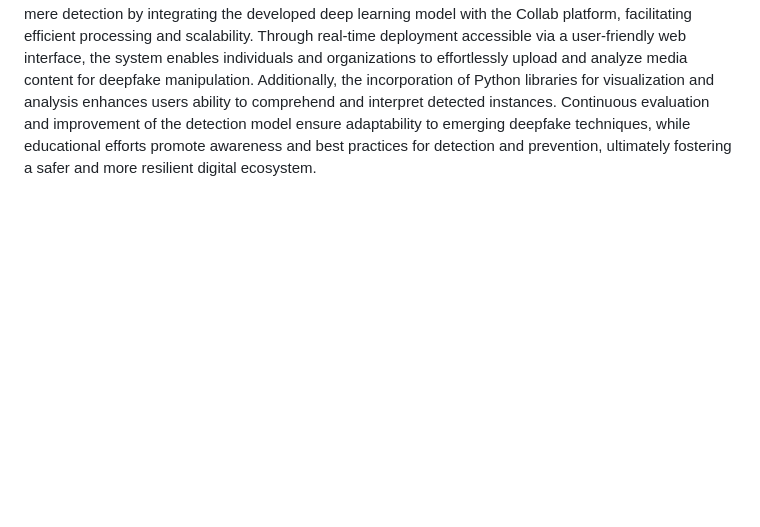
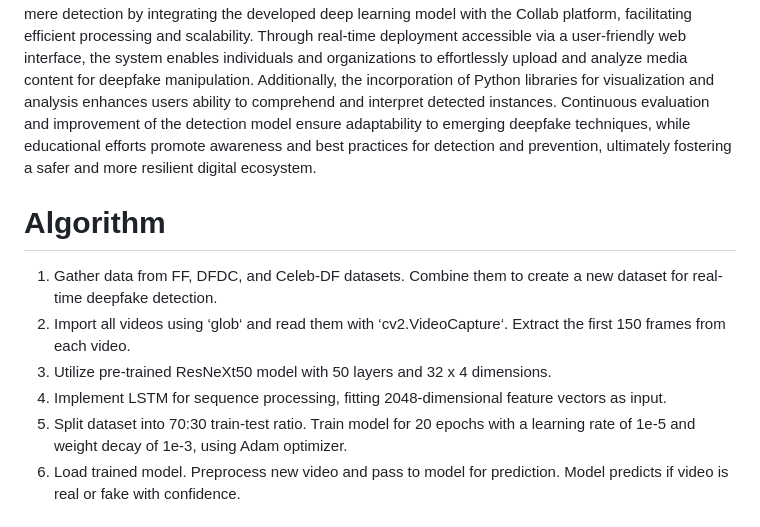
Before and after one commit to lohitgangupamu/DeepSense-Deepfake-detection-System-, a Markdown page: README.md, the part around the change printed below. GitHub-like rendering; blank space fills up the shorter version.

```diff
--- a/README.md
+++ b/README.md
@@ -53,3 +53,20 @@ and improvement of the detection model ensure adaptability to emerging deepfake
 techniques, while educational efforts promote awareness and best practices for
 detection and prevention, ultimately fostering a safer and more resilient digital
 ecosystem.
+
+
+# Algorithm
+
+1. Gather data from FF, DFDC, and Celeb-DF datasets. Combine them to create a
+new dataset for real-time deepfake detection.
+2. Import all videos using ‘glob‘ and read them with ‘cv2.VideoCapture‘. Extract
+the first 150 frames from each video.
+3. Utilize pre-trained ResNeXt50 model with 50 layers and 32 x 4 dimensions.
+4. Implement LSTM for sequence processing, fitting 2048-dimensional feature
+vectors as input.
+5. Split dataset into 70:30 train-test ratio. Train model for 20 epochs with a learning
+rate of 1e-5 and weight decay of 1e-3, using Adam optimizer.
+6. Load trained model. Preprocess new video and pass to model for prediction.
+Model predicts if video is real or fake with confidence.
+
+
```
Also changed, not shown: other parts of README.md (+33 -0 lines).
